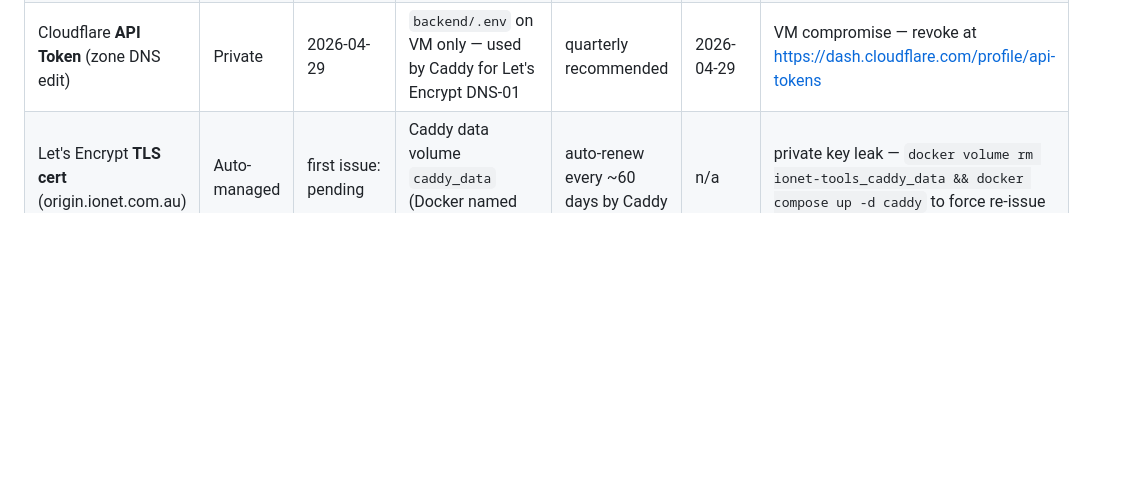
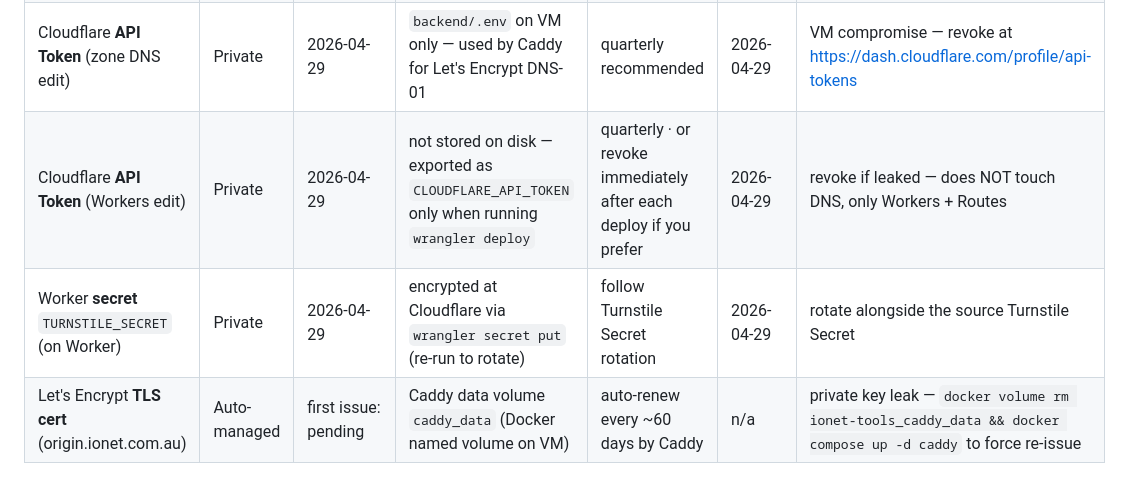
Before and after one commit to ikhal3d/ionet, a Markdown page: backend/DEPLOY.md, the part around the change. Drawn GitHub-style; blank space fills up the shorter version.

```diff
--- a/backend/DEPLOY.md
+++ b/backend/DEPLOY.md
@@ -12,6 +12,8 @@ you replace one.
 | Turnstile **Site Key** | Public | 2026-04-29 | Cloudflare Turnstile dashboard · embedded in `tools.html` | never required (public by design) | n/a | widget compromised — replace via "Roll site key" |
 | Turnstile **Secret Key** | Private | 2026-04-29 | `backend/.env` on VM (gitignored) · `wrangler secret put TURNSTILE_SECRET` for the Worker | quarterly recommended | 2026-04-29 | VM compromise · Worker compromise · accidental commit |
 | Cloudflare **API Token** (zone DNS edit) | Private | 2026-04-29 | `backend/.env` on VM only — used by Caddy for Let's Encrypt DNS-01 | quarterly recommended | 2026-04-29 | VM compromise — revoke at https://dash.cloudflare.com/profile/api-tokens |
+| Cloudflare **API Token** (Workers edit) | Private | 2026-04-29 | not stored on disk — exported as `CLOUDFLARE_API_TOKEN` only when running `wrangler deploy` | quarterly · or revoke immediately after each deploy if you prefer | 2026-04-29 | revoke if leaked — does NOT touch DNS, only Workers + Routes |
+| Worker **secret** `TURNSTILE_SECRET` (on Worker) | Private | 2026-04-29 | encrypted at Cloudflare via `wrangler secret put` (re-run to rotate) | follow Turnstile Secret rotation | 2026-04-29 | rotate alongside the source Turnstile Secret |
 | Let's Encrypt **TLS cert** (origin.ionet.com.au) | Auto-managed | first issue: pending | Caddy data volume `caddy_data` (Docker named volume on VM) | auto-renew every ~60 days by Caddy | n/a | private key leak — `docker volume rm ionet-tools_caddy_data && docker compose up -d caddy` to force re-issue |
 
 ### Where placeholder values go in `backend/.env.example`
```
Also changed, not shown: SYSTEM_ARCHITECTURE.md (+3 -3 lines).
